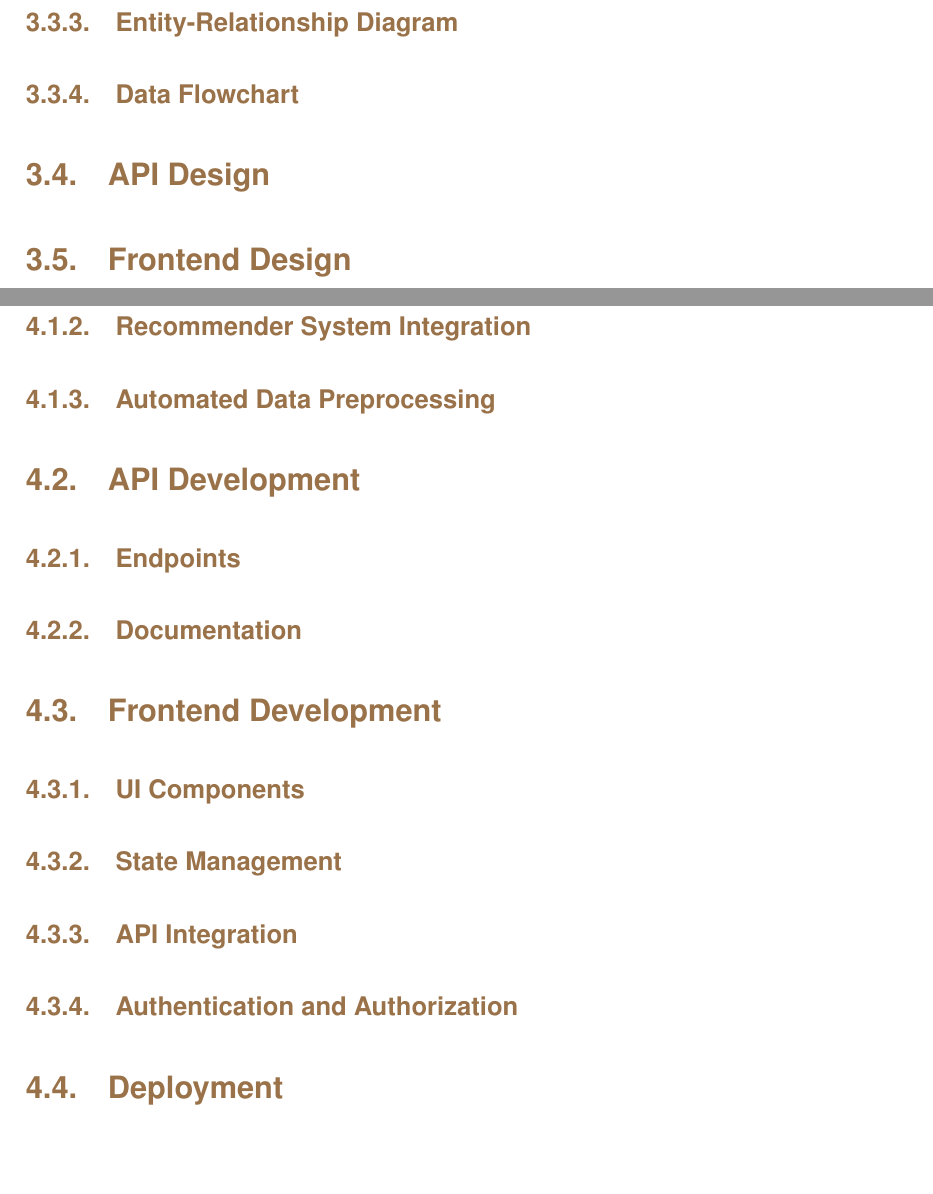
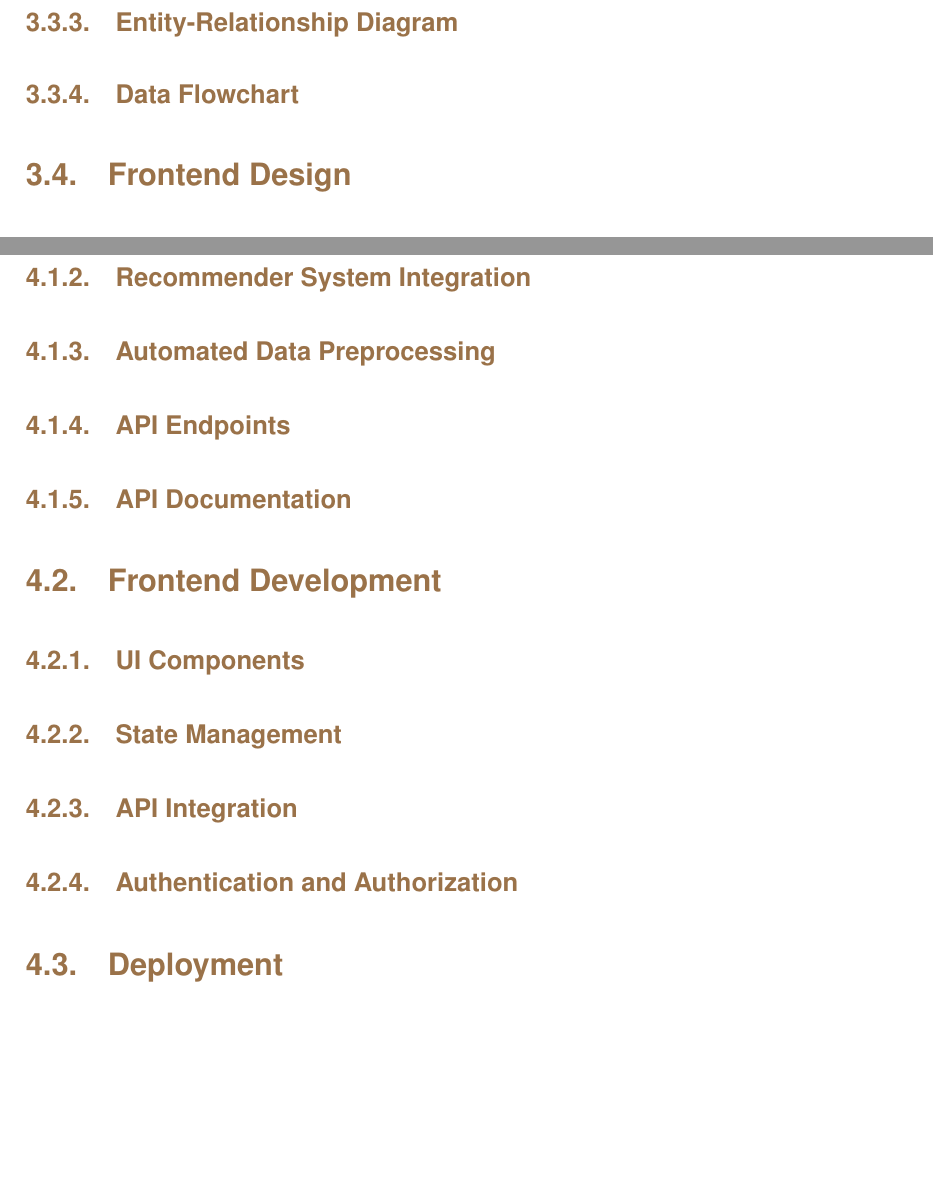
Before and after one commit to Acervans/Hybrid-CRS-Thesis, a LaTeX thesis (thesis_muii.tex): two parts of pages 21 and 23 of 34, joined at a grey line, cut so that both start at the same text, the shorter picture padded with empty space. Compiled offline with pdfLaTeX.

Commit message:
fix: index subsections for api

```diff
--- a/thesis_muii.tex
+++ b/thesis_muii.tex
@@ -91,8 +91,6 @@
       \subsection{Entity-Relationship Diagram\label{SS:DATABASEDIAG}}{muii/3_design/backend/er_diagram}
       \subsection{Data Flowchart\label{SS:DATAFLOW}}{muii/3_design/backend/data_flowchart}
 
-    \section{API Design\label{SEC:APIDESIGN}}{muii/3_design/api/api}
-
     \section{Frontend Design\label{SEC:FRONTDESIGN}}{muii/3_design/frontend/frontend}
       \subsection{Design Patterns and Principles\label{SS:PATTPRINC}}{muii/3_design/frontend/design_patterns}
       \subsection{Accessibility\label{SS:ACCESSIBILITY}}{muii/3_design/frontend/accessibility}
@@ -108,10 +106,8 @@
       \subsection{Recommender System Integration\label{SS:RECSYSINTEG}}{muii/4_implementation/backend/recsys_integration}
       \subsection{Automated Data Preprocessing\label{SS:AUTODATAPREPROC}}{muii/4_implementation/backend/data_processing}
 
-    % FastAPI (Swagger)
-    \section{API Development\label{SEC:APIDEV}}{muii/4_implementation/api/api}
-      \subsection{Endpoints\label{SS:ENDPOINTS}}{muii/4_implementation/api/endpoints}
-      \subsection{Documentation\label{SS:DOCS}}{muii/4_implementation/api/documentation}
+      \subsection{API Endpoints\label{SS:ENDPOINTS}}{muii/4_implementation/backend/api_endpoints}
+      \subsection{API Documentation\label{SS:DOCS}}{muii/4_implementation/backend/api_documentation}
 
     % Next.js React Framework
     \section{Frontend Development\label{SEC:FRONTDEV}}{muii/4_implementation/frontend/frontend}
```
Also changed, not shown: muii/3_design/api/api.tex (deleted), muii/4_implementation/api/api.tex (deleted), muii/4_implementation/api/documentation.tex (deleted), muii/4_implementation/api/endpoints.tex (deleted), muii/4_implementation/backend/api_documentation.tex (added), muii/4_implementation/backend/api_endpoints.tex (added).
